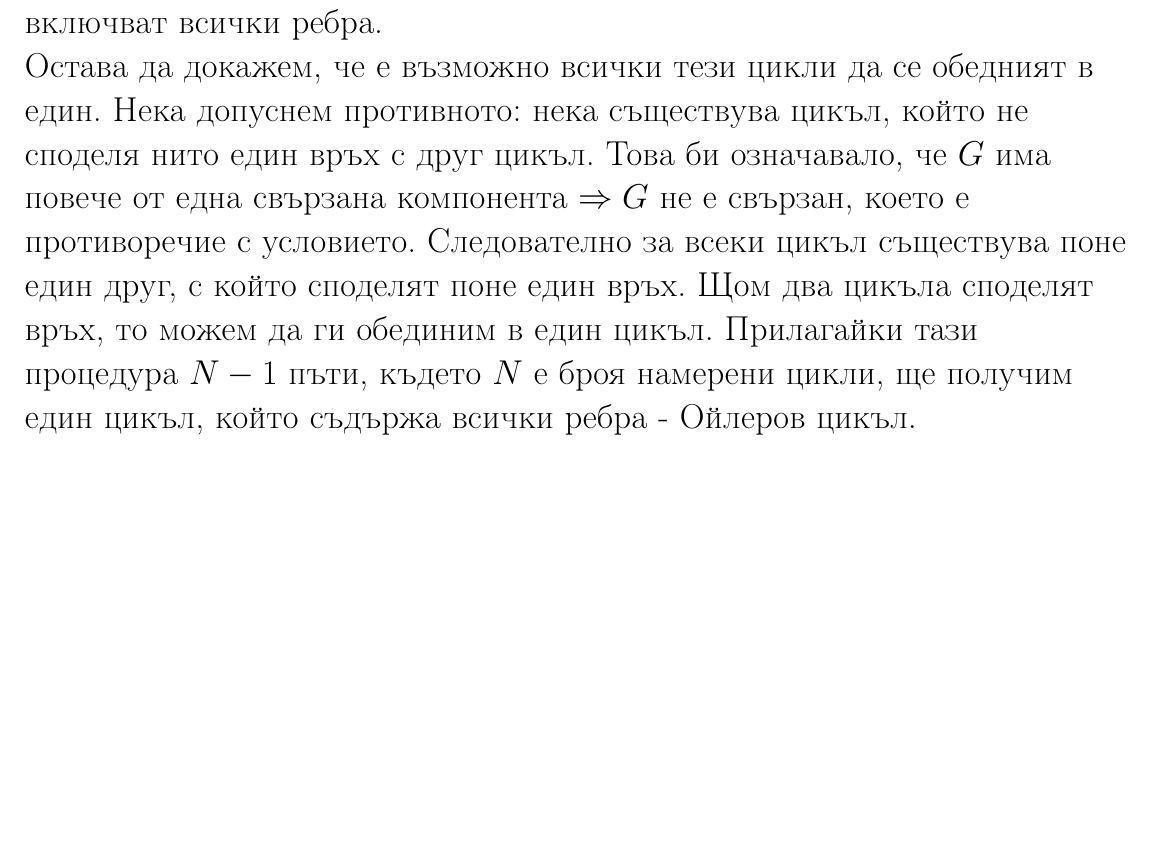
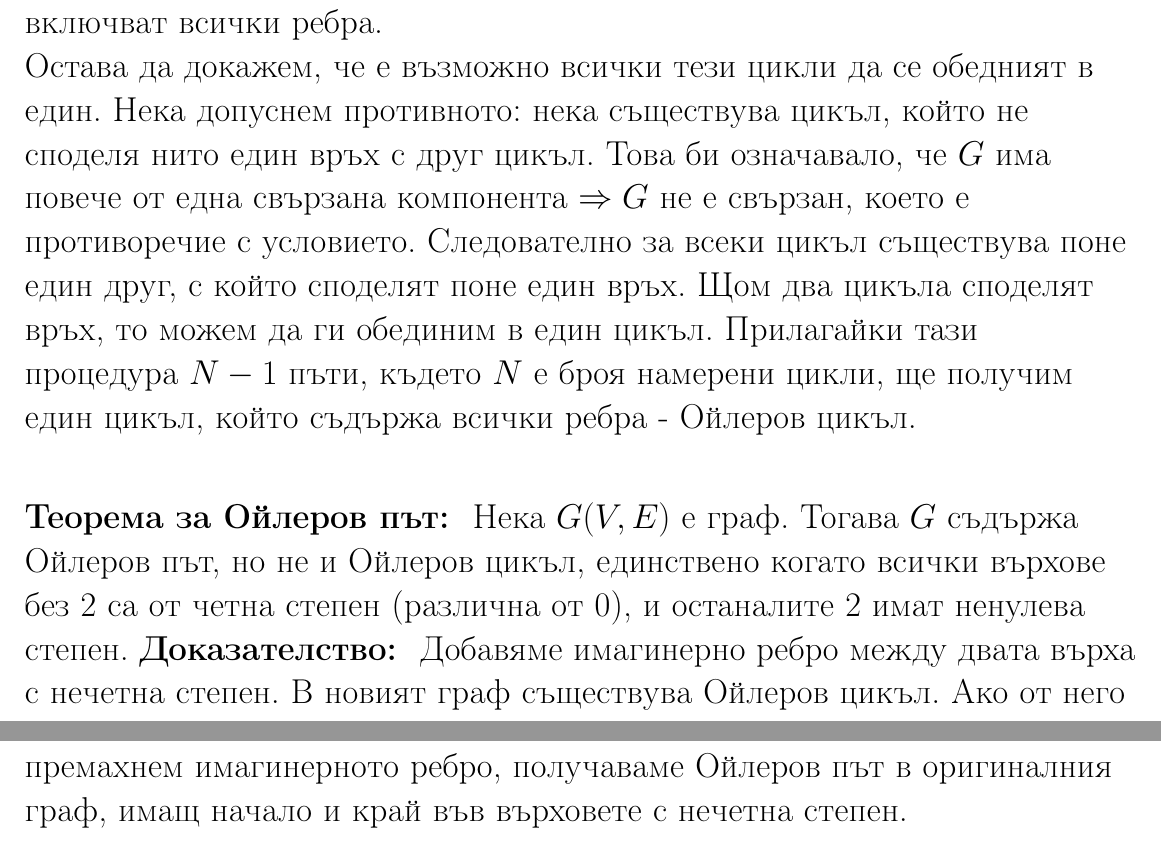
Before and after one commit to kosyonikolov/FinalStupidty2021, a LaTeX document (1/trees_and_graphs.tex): part of page 6 of 6 before the commit and two parts of pages 6 and 7 of 7 after it, the two joined at a grey line, cut so that both start at the same text, the shorter picture padded with empty space. Compiled offline with pdfLaTeX.

Commit message:
add euler path

```diff
--- a/1/trees_and_graphs.tex
+++ b/1/trees_and_graphs.tex
@@ -193,6 +193,12 @@ $G$ на цикли с различни ребра, които ще включв
 $\Rightarrow G$ не е свързан, което е противоречие с условието. Следователно за всеки цикъл съществува поне един друг,
 с който споделят поне един връх. Щом два цикъла споделят връх, то можем да ги обединим в един цикъл. Прилагайки тази процедура
 $N - 1$ пъти, където $N$ е броя намерени цикли, ще получим един цикъл, който съдържа всички ребра - Ойлеров цикъл.
+\vspace{10mm}
+
+\textbf{Теорема за Ойлеров път: } Нека $G(V,E)$ е граф. Тогава $G$ съдържа Ойлеров път, но не и Ойлеров цикъл, единствено когато
+всички върхове без 2 са от четна степен (различна от 0), и останалите 2 имат ненулева степен.
+\textbf{Доказателство: } Добавяме имагинерно ребро между двата върха с нечетна степен. В новият граф съществува Ойлеров цикъл.
+Ако от него премахнем имагинерното ребро, получаваме Ойлеров път в оригиналния граф, имащ начало и край във върховете с нечетна степен.
 
 \end{flushleft}
 \end{document}
```
